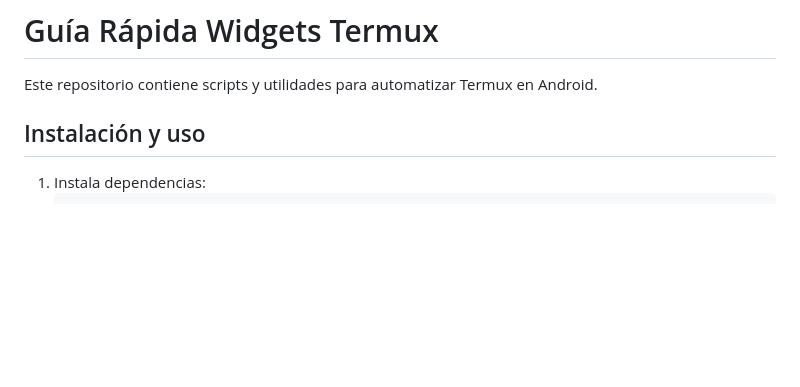
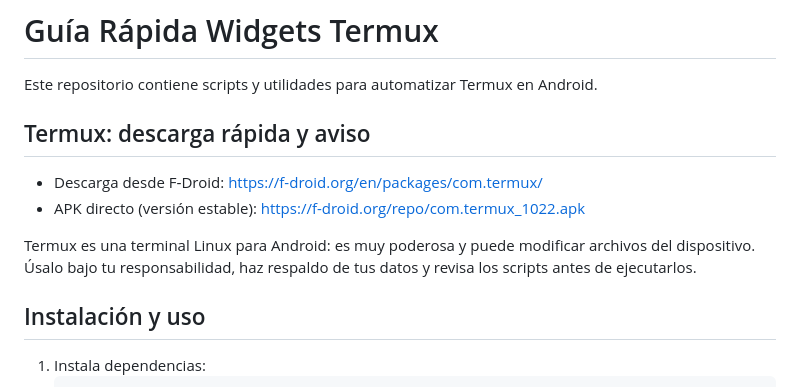
Before and after one commit to MarioDiazRamos/widgets-termux, a Markdown page: README.md, the part around the change. Drawn GitHub-style; blank space fills up the shorter version.

Commit message:
actualizacion de documentacion

```diff
--- a/README.md
+++ b/README.md
@@ -1,6 +1,13 @@
 # Guía Rápida Widgets Termux
 
 Este repositorio contiene scripts y utilidades para automatizar Termux en Android.
+
+## Termux: descarga rápida y aviso
+
+- Descarga desde F‑Droid: https://f-droid.org/en/packages/com.termux/
+- APK directo (versión estable): https://f-droid.org/repo/com.termux_1022.apk
+
+Termux es una terminal Linux para Android: es muy poderosa y puede modificar archivos del dispositivo. Úsalo bajo tu responsabilidad, haz respaldo de tus datos y revisa los scripts antes de ejecutarlos.
 
 
 ## Instalación y uso
```
